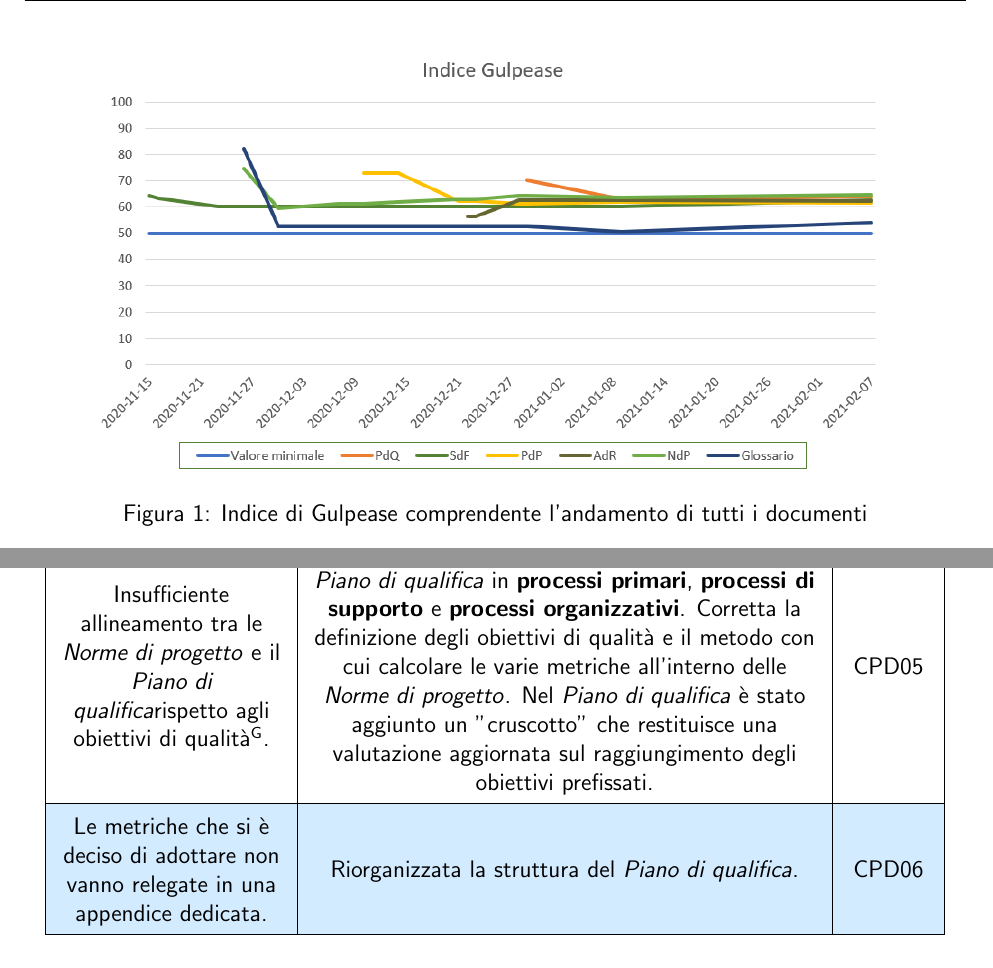
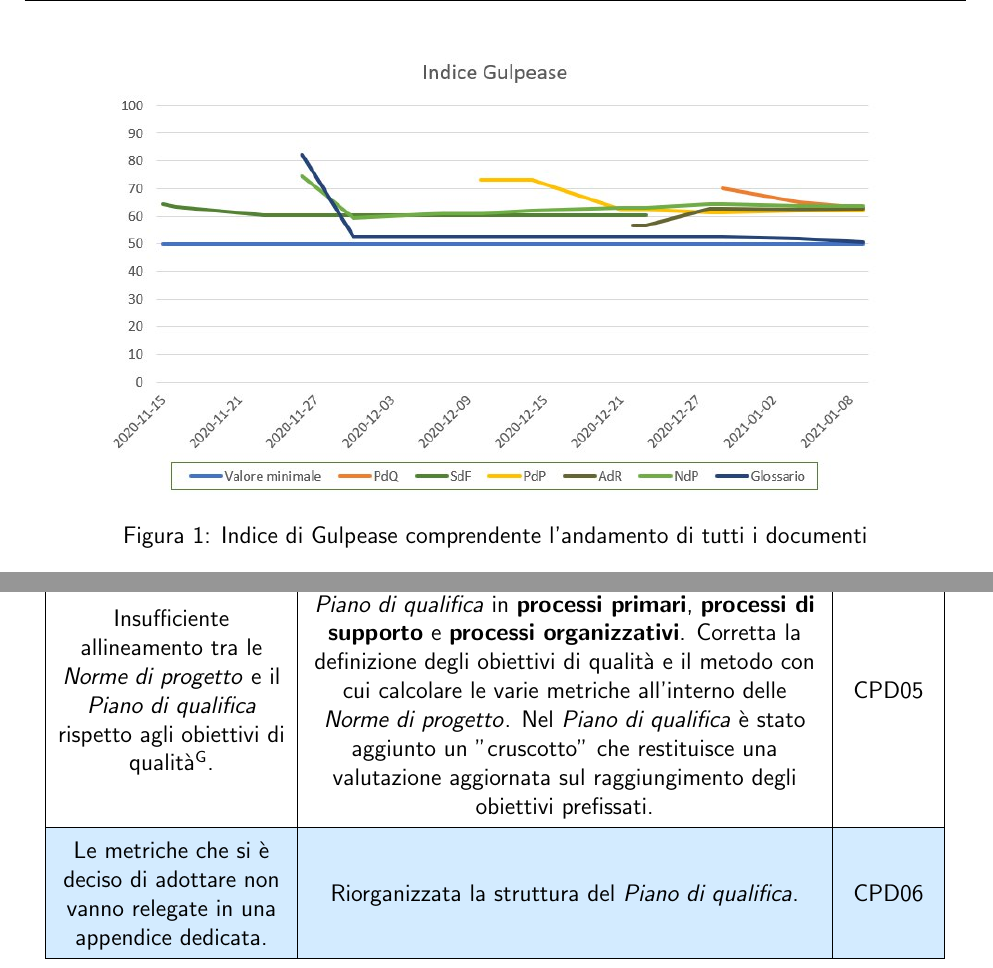
Before and after one commit to NotOnlyStudents/Documentazione, a LaTeX document (DocumentiPubblici/PianoDiQualifica/PianoDiQualifica_v1.1.tex, which reads DocumentiPubblici/PianoDiQualifica/Sezioni/EsitiRevisioni.tex, DocumentiPubblici/PianoDiQualifica/Sezioni/Resoconto.tex): two parts of pages 26 and 34 of 34, joined at a grey line, cut so that both start at the same text. Compiled offline with pdfLaTeX.

Commit message:
Aggiunte immagini

```diff
--- a/DocumentiPubblici/PianoDiQualifica/Sezioni/EsitiRevisioni.tex
+++ b/DocumentiPubblici/PianoDiQualifica/Sezioni/EsitiRevisioni.tex
@@ -26,7 +26,7 @@ Il gruppo \Gruppo\ ha deciso di dedicare alcuni incontri per discutere sulla val
 		Presenza di circolarità di riferimento all'inizio delle \NdP\. & Rimossi i riferimenti che causavano il ciclo con \PdP\ e  \PdQ{}. & CPD04\\ \hline %1
 		\rowcolor{darkblue}
 		\multicolumn{3}{|c|}{\textcolor{white}{\textbf{Piano di qualifica}}}\\ \hline
-		Insufficiente allineamento tra le \NdP\ e il \PdQ rispetto agli obiettivi di \glo{qualità}. & Suddivisi i vari processi individuati all'interno del \PdQ\ in \textbf{processi primari}, \textbf{processi di supporto} e \textbf{processi organizzativi}. Corretta la definizione degli obiettivi di qualità e il metodo con cui calcolare le varie metriche all'interno delle \NdP{}. Nel \PdQ\ è stato aggiunto un "cruscotto" che restituisce una valutazione aggiornata sul raggiungimento degli obiettivi prefissati. & CPD05\\ \hline %1
+		Insufficiente allineamento tra le \NdP\ e il \PdQ{} rispetto agli obiettivi di \glo{qualità}. & Suddivisi i vari processi individuati all'interno del \PdQ\ in \textbf{processi primari}, \textbf{processi di supporto} e \textbf{processi organizzativi}. Corretta la definizione degli obiettivi di qualità e il metodo con cui calcolare le varie metriche all'interno delle \NdP{}. Nel \PdQ\ è stato aggiunto un "cruscotto" che restituisce una valutazione aggiornata sul raggiungimento degli obiettivi prefissati. & CPD05\\ \hline %1
 		Le metriche che si è deciso di adottare non vanno relegate in una appendice dedicata. & Riorganizzata la struttura del \PdQ{}. & CPD06\\ \hline %2
 		\rowcolor{white}
 		\caption{Miglioramenti apportati in seguito alla RR.}\\
--- a/DocumentiPubblici/PianoDiQualifica/Sezioni/Resoconto.tex
+++ b/DocumentiPubblici/PianoDiQualifica/Sezioni/Resoconto.tex
@@ -18,7 +18,7 @@ Per ciascun documento redatto si è calcolato l'indice di Gulpease. Per evitare
 \end{itemize}
 \begin{figure}[ht]
 	\centering
-	\includegraphics[scale=0.6]{Immagini/Gulpease_v1.1}
+	\includegraphics[scale=0.6]{Immagini/Gulpease_v1.0.0}
 	\caption{Indice di Gulpease comprendente l'andamento di tutti i documenti}
 	\label{fig:gulpease}
 \end{figure}
```
Also changed, not shown: DocumentiPubblici/PianoDiQualifica/Immagini/GulpeaseAnalisi.PNG (added), DocumentiPubblici/PianoDiQualifica/Immagini/GulpeaseConsolidamentoRequisiti.PNG (added), DocumentiPubblici/PianoDiQualifica/Immagini/GulpeaseProgettazioneArchitetturale.PNG (added), DocumentiPubblici/PianoDiQualifica/Immagini/Gulpease_v1.0.0.jpg (added).
